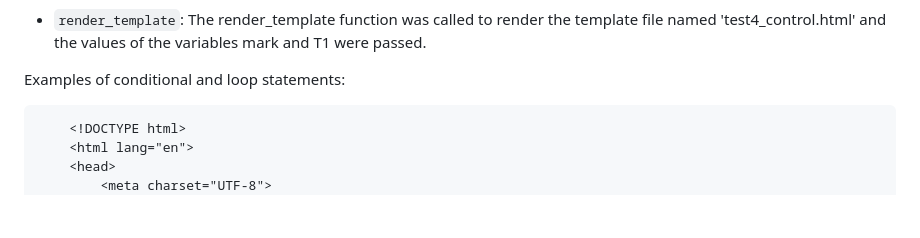
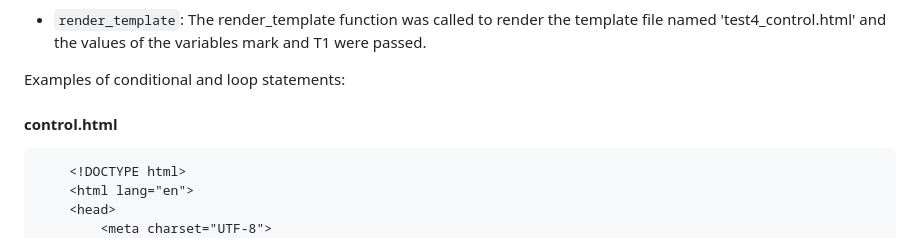
Before and after one commit to luxinyiaaa/IT_coursework1, a Markdown page: Flask_tutorial/jinja.md, the part around one of its changes. Drawn GitHub-style; blank space fills up the shorter version.

````diff
--- a/Flask_tutorial/jinja.md
+++ b/Flask_tutorial/jinja.md
@@ -257,6 +257,7 @@ In Flask, you can use the Jinja2 template engine to control the rendering logic
 
 Examples of conditional and loop statements:
 
+#### **control.html**
 ```html
     <!DOCTYPE html>
     <html lang="en">
````
Also changed, not shown: other parts of Flask_tutorial/jinja.md (+1 -1 lines).
